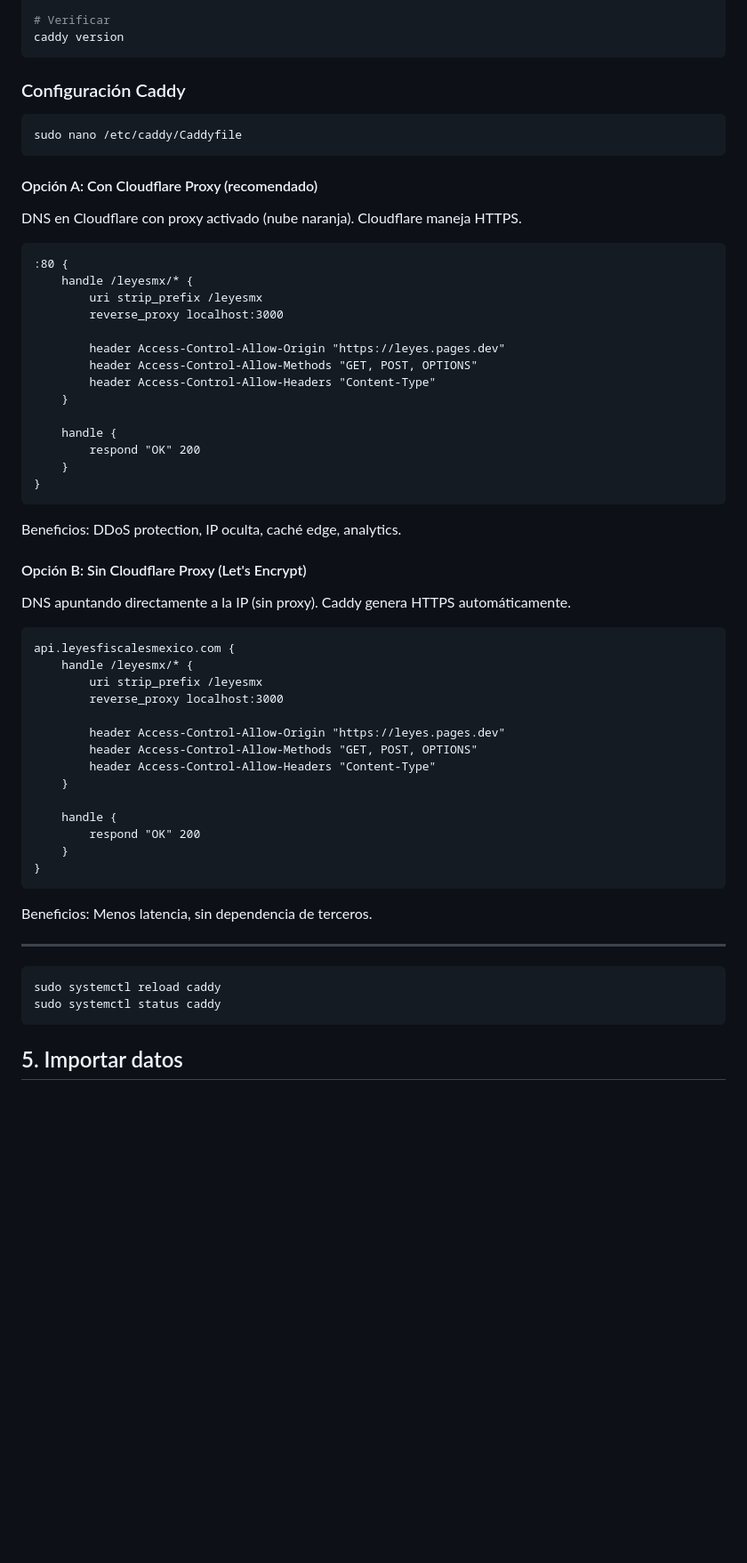
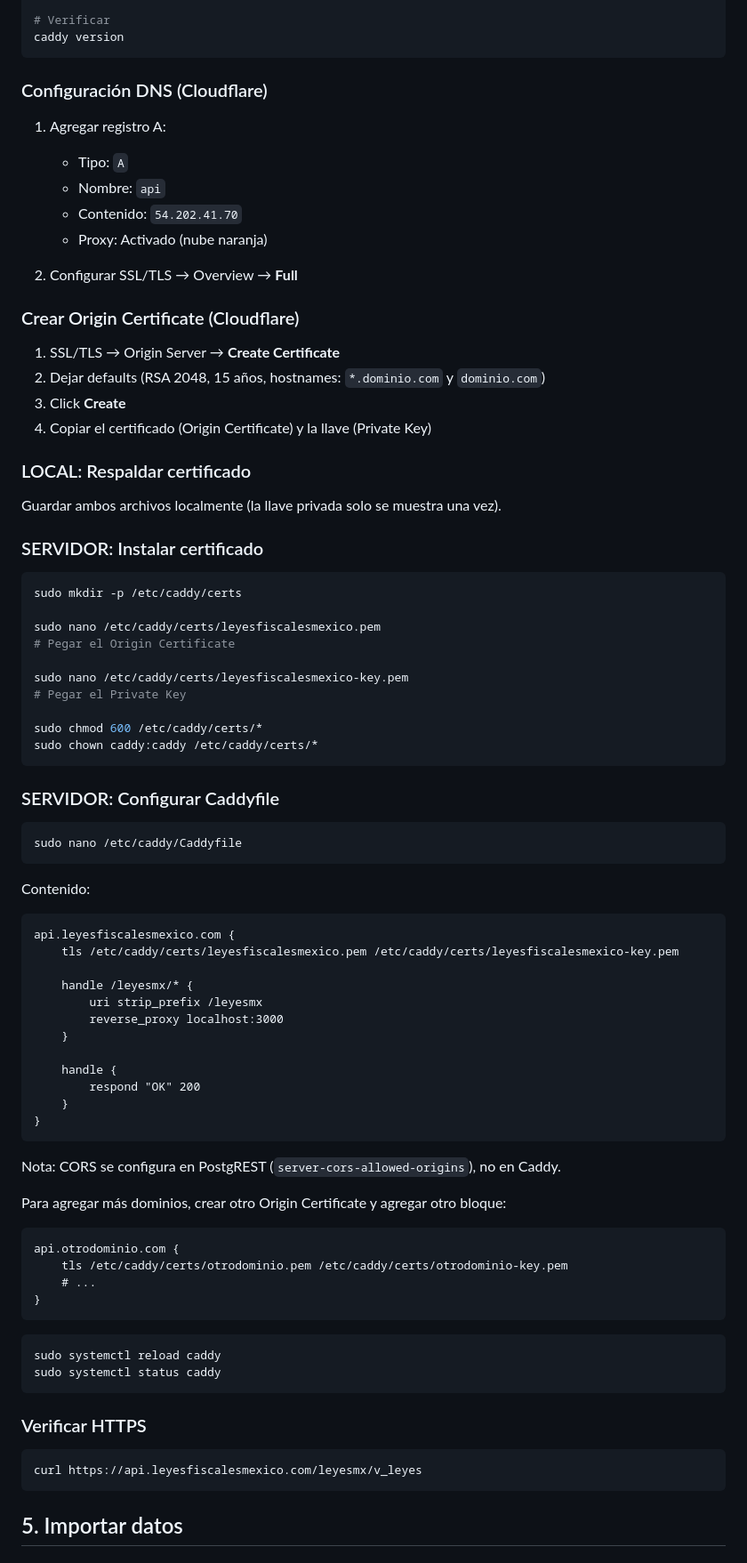
Before and after one commit to juan-jose-ochoa/leyes, a Markdown page: docs/production-server.md, the part around one of its changes. Shown at 89% size. Drawn GitHub-style; blank space fills up the shorter version.

Commit message:
Complete production server documentation
- Add Cloudflare DNS and Origin Certificate setup
- Configure CORS in PostgREST (not Caddy) to avoid duplicate headers
- Use domain-specific certificate naming (leyesfiscalesmexico.pem)
- Add local backup reminder for private key

🤖 Generated with [Claude Code](https://claude.com/claude-code)

Co-Authored-By: Claude Opus 4.5 <noreply@anthropic.com>

````diff
--- a/docs/production-server.md
+++ b/docs/production-server.md
@@ -156,25 +157,56 @@ sudo apt install caddy
 caddy version
 ```
 
-### Configuración Caddy
+### Configuración DNS (Cloudflare)
+
+1. Agregar registro A:
+   - Tipo: `A`
+   - Nombre: `api`
+   - Contenido: `54.202.41.70`
+   - Proxy: Activado (nube naranja)
+
+2. Configurar SSL/TLS → Overview → **Full**
+
+### Crear Origin Certificate (Cloudflare)
+
+1. SSL/TLS → Origin Server → **Create Certificate**
+2. Dejar defaults (RSA 2048, 15 años, hostnames: `*.dominio.com` y `dominio.com`)
+3. Click **Create**
+4. Copiar el certificado (Origin Certificate) y la llave (Private Key)
+
+### LOCAL: Respaldar certificado
+
+Guardar ambos archivos localmente (la llave privada solo se muestra una vez).
+
+### SERVIDOR: Instalar certificado
+
+```bash
+sudo mkdir -p /etc/caddy/certs
+
+sudo nano /etc/caddy/certs/leyesfiscalesmexico.pem
+# Pegar el Origin Certificate
+
+sudo nano /etc/caddy/certs/leyesfiscalesmexico-key.pem
+# Pegar el Private Key
+
+sudo chmod 600 /etc/caddy/certs/*
+sudo chown caddy:caddy /etc/caddy/certs/*
+```
+
+### SERVIDOR: Configurar Caddyfile
 
 ```bash
 sudo nano /etc/caddy/Caddyfile
 ```
 
-#### Opción A: Con Cloudflare Proxy (recomendado)
+Contenido:
+```caddy
+api.leyesfiscalesmexico.com {
+    tls /etc/caddy/certs/leyesfiscalesmexico.pem /etc/caddy/certs/leyesfiscalesmexico-key.pem
 
-DNS en Cloudflare con proxy activado (nube naranja). Cloudflare maneja HTTPS.
-
-```caddy
-:80 {
     handle /leyesmx/* {
         uri strip_prefix /leyesmx
         reverse_proxy localhost:3000
-
-        header Access-Control-Allow-Origin "https://leyes.pages.dev"
-        header Access-Control-Allow-Methods "GET, POST, OPTIONS"
-        header Access-Control-Allow-Headers "Content-Type"
     }
 
     handle {
@@ -183,36 +215,25 @@ DNS en Cloudflare con proxy activado (nube naranja). Cloudflare maneja HTTPS.
 }
 ```
 
-Beneficios: DDoS protection, IP oculta, caché edge, analytics.
+Nota: CORS se configura en PostgREST (`server-cors-allowed-origins`), no en Caddy.
 
-#### Opción B: Sin Cloudflare Proxy (Let's Encrypt)
-
-DNS apuntando directamente a la IP (sin proxy). Caddy genera HTTPS automáticamente.
-
+Para agregar más dominios, crear otro Origin Certificate y agregar otro bloque:
 ```caddy
-api.leyesfiscalesmexico.com {
-    handle /leyesmx/* {
-        uri strip_prefix /leyesmx
-        reverse_proxy localhost:3000
-
-        header Access-Control-Allow-Origin "https://leyes.pages.dev"
-        header Access-Control-Allow-Methods "GET, POST, OPTIONS"
-        header Access-Control-Allow-Headers "Content-Type"
-    }
-
-    handle {
-        respond "OK" 200
-    }
+api.otrodominio.com {
+    tls /etc/caddy/certs/otrodominio.pem /etc/caddy/certs/otrodominio-key.pem
+    # ...
 }
 ```
-
-Beneficios: Menos latencia, sin dependencia de terceros.
-
----
 
 ```bash
 sudo systemctl reload caddy
 sudo systemctl status caddy
+```
+
+### Verificar HTTPS
+
+```bash
+curl https://api.leyesfiscalesmexico.com/leyesmx/v_leyes
 ```
 
 ## 5. Importar datos
````
Also changed, not shown: other parts of docs/production-server.md (+1 -0 lines).
